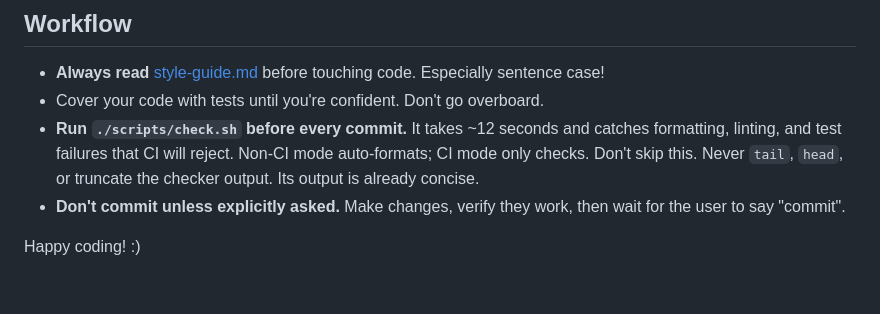
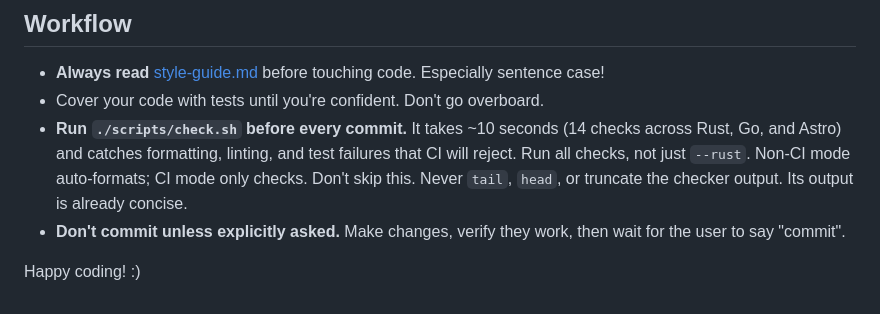
Before and after one commit to vdavid/prvw, a Markdown page: AGENTS.md, the part around the change. Drawn GitHub-style.

Commit message:
Docs: run all checks, not just --rust

```diff
--- a/AGENTS.md
+++ b/AGENTS.md
@@ -101,9 +101,10 @@ Always use the checker script for compilation, linting, formatting, and tests. I
 
 - **Always read** [style-guide.md](docs/style-guide.md) before touching code. Especially sentence case!
 - Cover your code with tests until you're confident. Don't go overboard.
-- **Run `./scripts/check.sh` before every commit.** It takes ~12 seconds and catches formatting, linting, and test
-  failures that CI will reject. Non-CI mode auto-formats; CI mode only checks. Don't skip this. Never `tail`, `head`,
-  or truncate the checker output. Its output is already concise.
+- **Run `./scripts/check.sh` before every commit.** It takes ~10 seconds (14 checks across Rust, Go, and Astro) and
+  catches formatting, linting, and test failures that CI will reject. Run all checks, not just `--rust`. Non-CI mode
+  auto-formats; CI mode only checks. Don't skip this. Never `tail`, `head`, or truncate the checker output. Its output
+  is already concise.
 - **Don't commit unless explicitly asked.** Make changes, verify they work, then wait for the user to say "commit".
 
 Happy coding! :)
```
